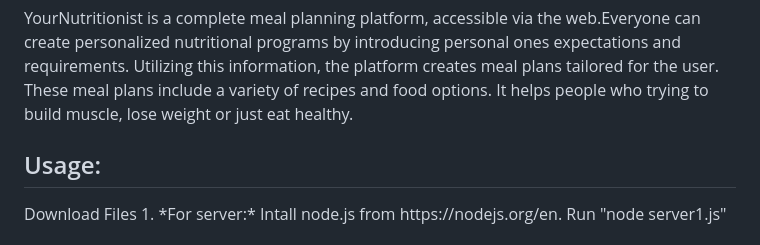
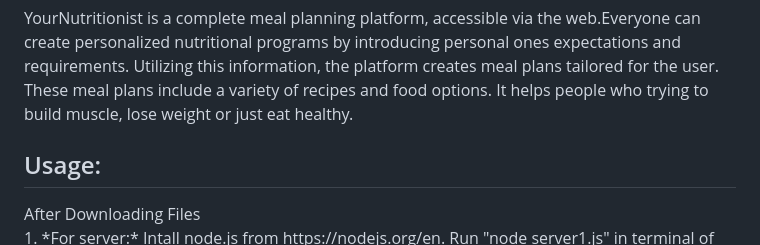
Before and after one commit to Tasossim13/YourNutritionist, a Markdown page: README.md, the part around the change. Drawn GitHub-style.

```diff
--- a/README.md
+++ b/README.md
@@ -8,7 +8,8 @@ meal plans tailored for the user. These meal plans include a variety of recipes
 who trying to build muscle, lose weight or just eat healthy.
 
 <h2>Usage:</h2>
-Download Files
+After Downloading Files
+<br>
  1. *For server:* Intall node.js from https://nodejs.org/en. Run "node server1.js" in terminal of choice. VSCode and nodemon was used during development.
  2. *For Database:* Download and install MongoDBCompass, following instructions from https://www.mongodb.com/products/tools/compass
                   Create database with Database name "yourNutritionistDataB" and Collection name "recipes", following instructions from https://www.mongodb.com/docs/compass/current/databases/
```
